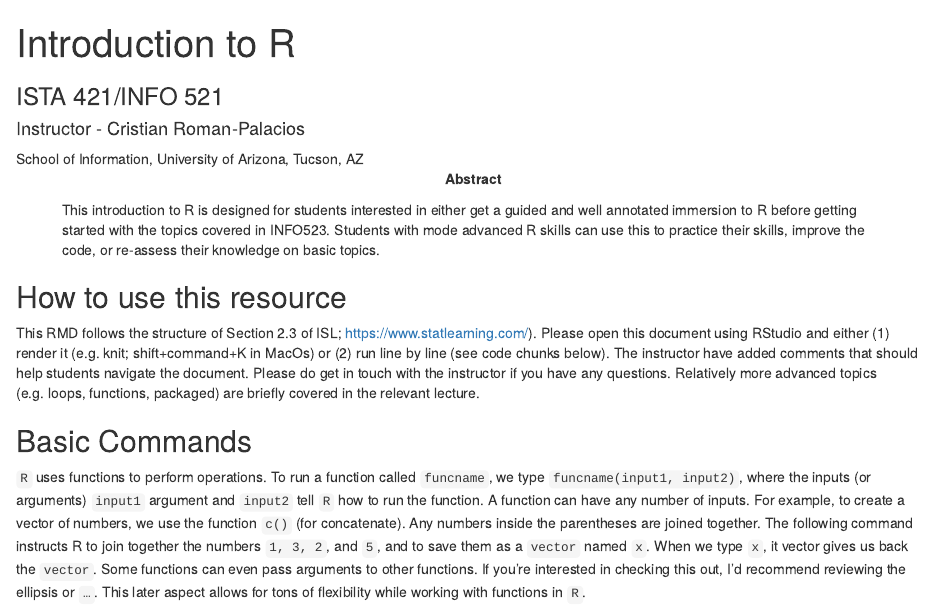
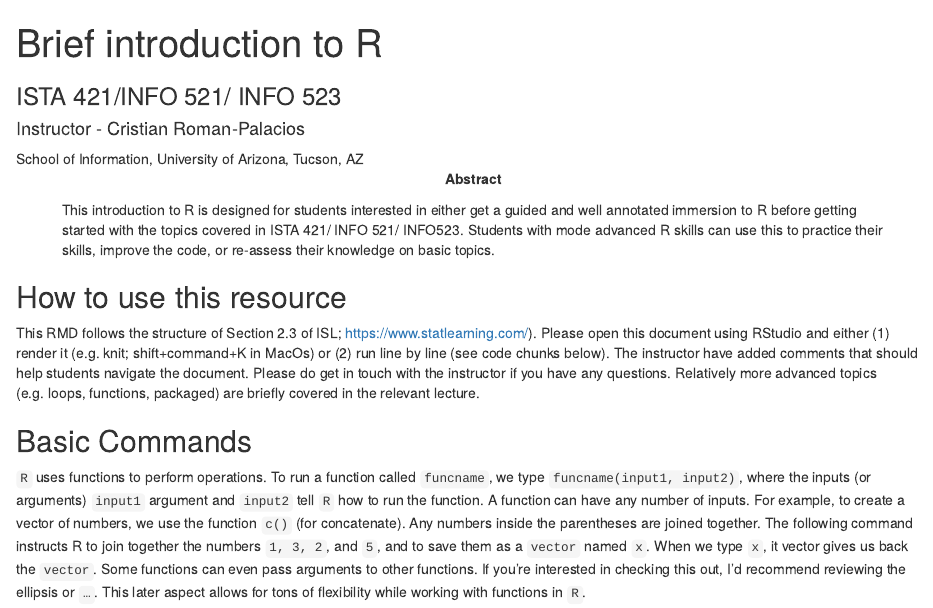
Before and after one commit to CristinaUAMS/INFO523Q12, an R Markdown document (1_Lab.Rmd): the page in a window 1100 px wide, from its top. Rendered offline with R 4.5, knitr and Pandoc, with nearby package versions; code that draws random numbers runs with fixed seeds of ours; some code elsewhere in the file could not run offline.

Commit message:
Update 1_Lab.Rmd

```diff
--- a/1_Lab.Rmd
+++ b/1_Lab.Rmd
@@ -1,13 +1,13 @@
 ---
-title:  'Introduction to R'
-subtitle: 'ISTA 421/INFO 521'
+title:  'Brief introduction to R'
+subtitle: 'ISTA 421/INFO 521/ INFO 523'
 author:
 - name: Instructor -  Cristian Roman-Palacios
   affiliation: School of Information, University of Arizona, Tucson, AZ
 tags: [R, RStudio, Intro]
 abstract: |
   This introduction to R is designed for students interested in either get  a guided and well
-  annotated immersion to R before getting started with the topics covered in INFO523.
+  annotated immersion to R before getting started with the topics covered in ISTA 421/ INFO 521/ INFO523.
   Students with mode advanced R skills can use this to practice their skills, improve the code,
   or re-assess their knowledge on basic topics.
 output: html_document
```
